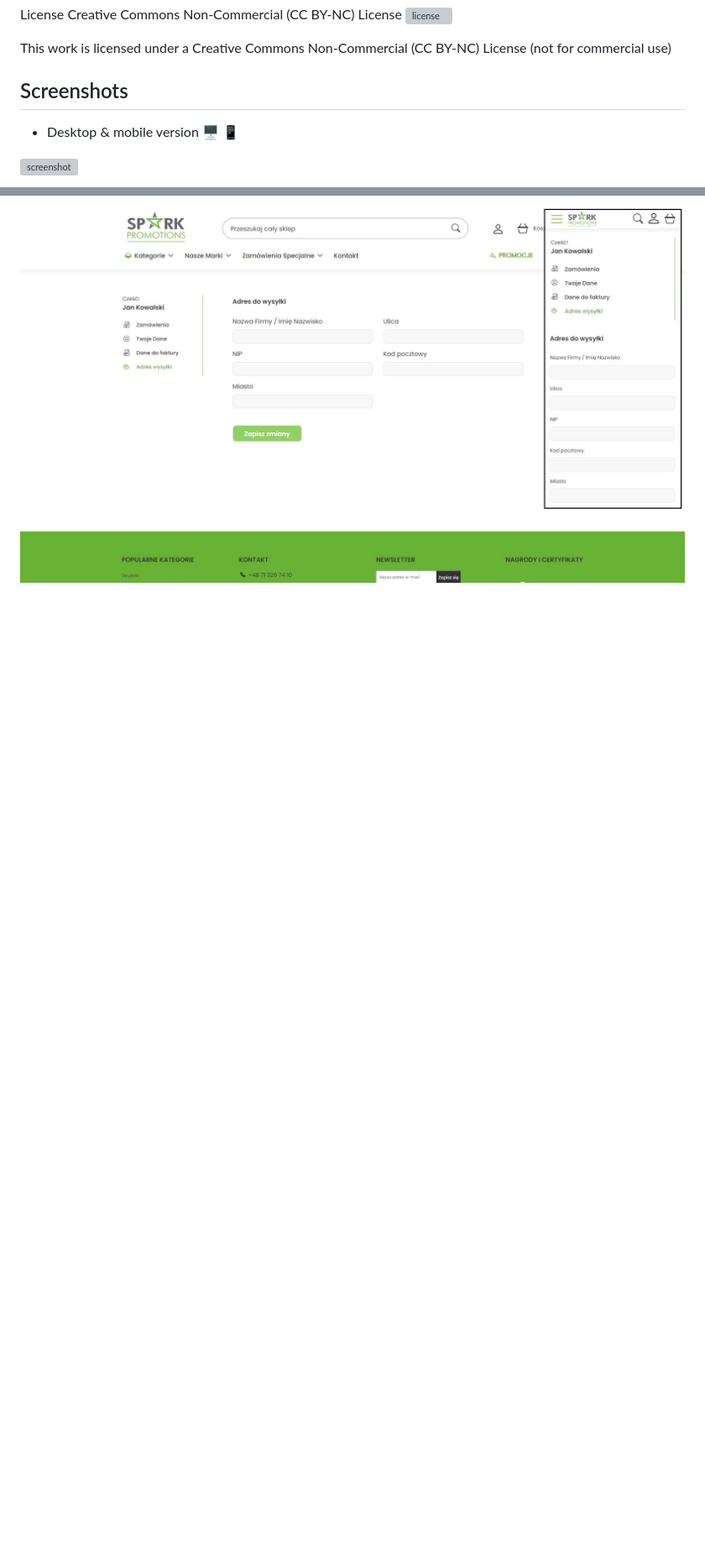
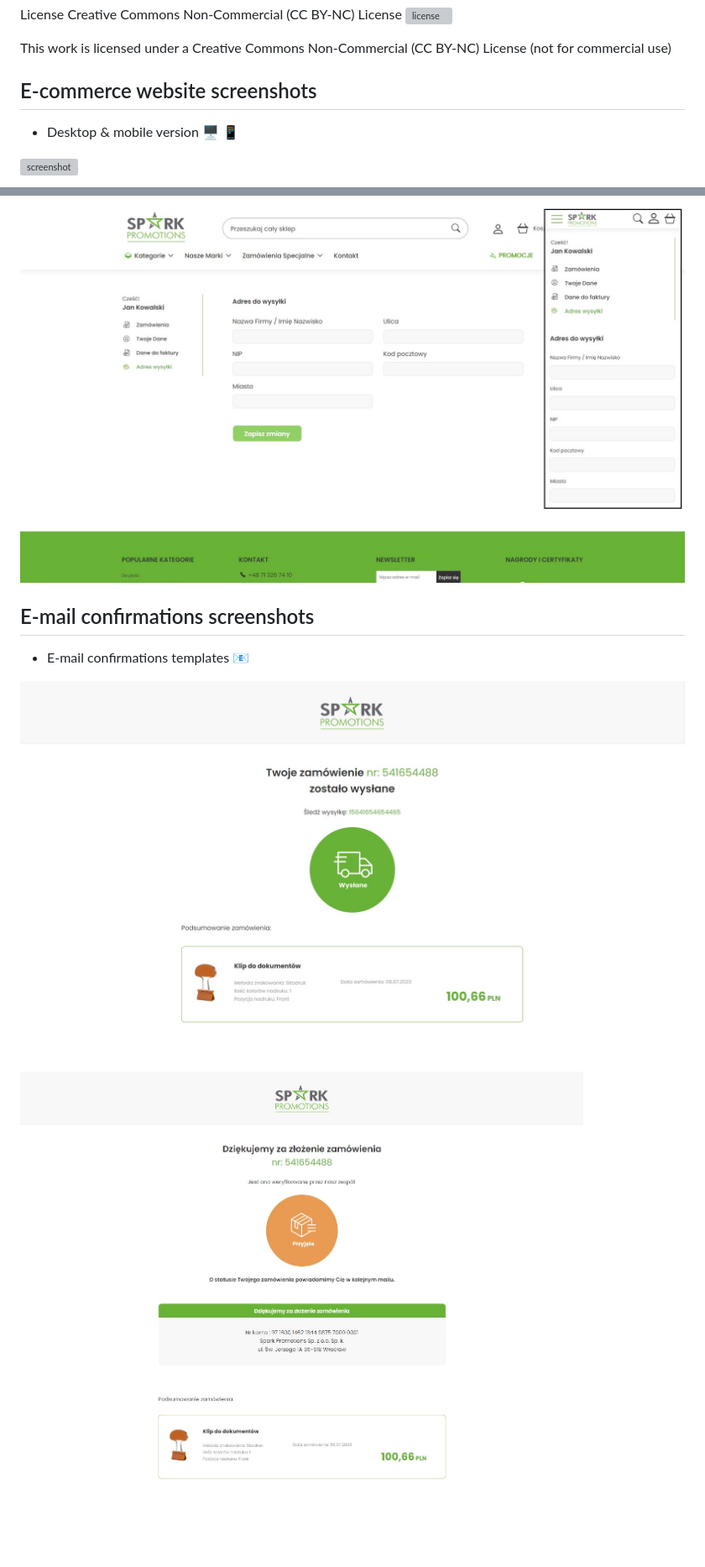
Before and after one commit to goldipl/SPARK_PROMOTIONS, a Markdown page: README.md, 2 parts joined by grey strips. Shown: that part at 84% size. Rendered like a GitHub page; pictures changed too: screenshots/spark_promotions_email_01.jpg (added), screenshots/spark_promotions_email_02.jpg (added); blank space fills up the shorter version; grey boxes are pictures that could not be loaded.

Commit message:
add e-mail confirmations templates with info in readme

```diff
--- a/README.md
+++ b/README.md
@@ -27,7 +29,7 @@ License Creative Commons Non-Commercial (CC BY-NC) License ![license](https://mi
 
 This work is licensed under a Creative Commons Non-Commercial (CC BY-NC) License (not for commercial use)
 
-## Screenshots
+## E-commerce website screenshots
 * Desktop & mobile version :desktop_computer: :iphone:
 
 ![screenshot](./screenshots/spark_promotions_01.jpg)
@@ -59,3 +61,10 @@ This work is licensed under a Creative Commons Non-Commercial (CC BY-NC) License
 ![screenshot](./screenshots/spark_promotions_13.jpg)
 
 ![screenshot](./screenshots/spark_promotions_14.jpg)
+
+## E-mail confirmations screenshots
+* E-mail confirmations templates :email:
+
+![screenshot](./screenshots/spark_promotions_email_01.jpg)
+
+![screenshot](./screenshots/spark_promotions_email_02.jpg)
```
Also changed, not shown: other parts of README.md (+3 -1 lines), email_confirmations/klips.jpg (added), email_confirmations/przyjete.jpg (added), email_confirmations/wyslane.jpg (added), 3 other files.
